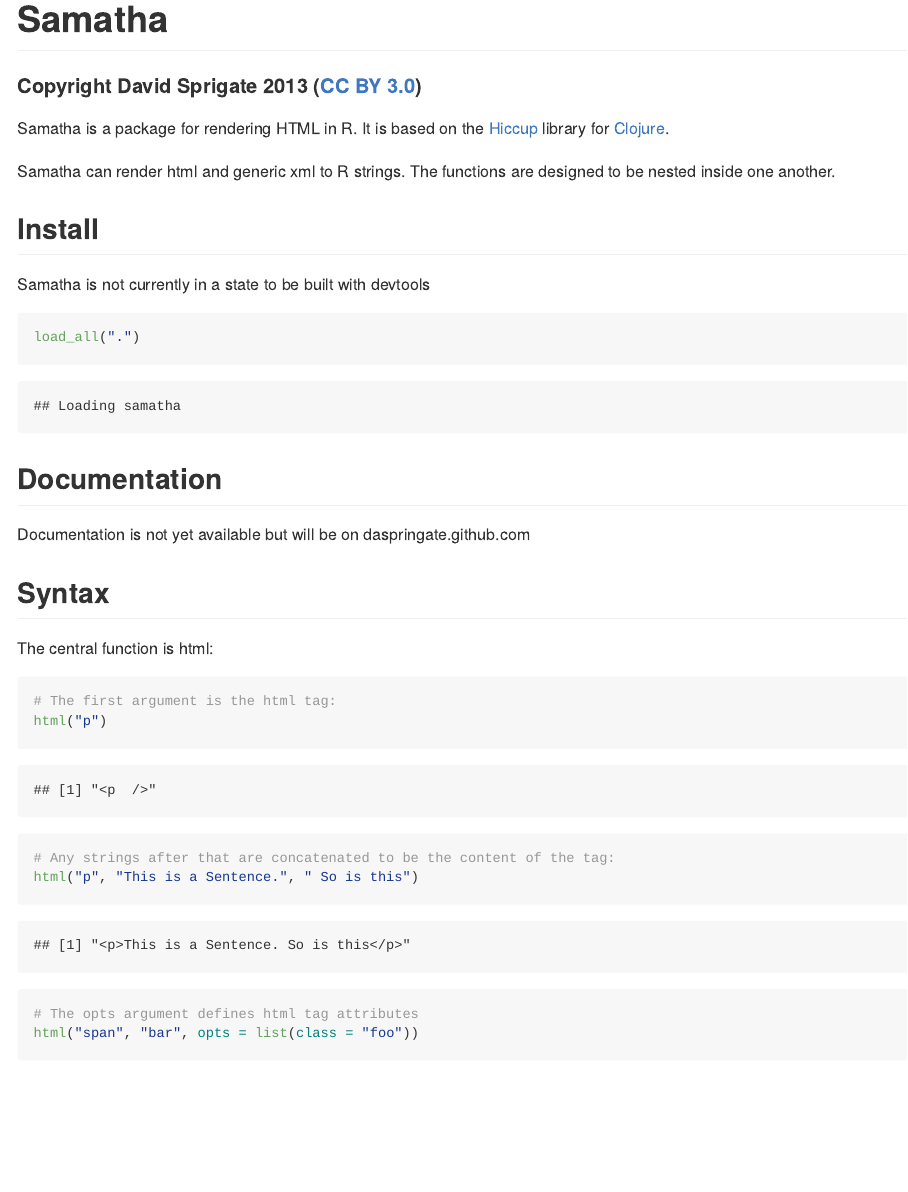
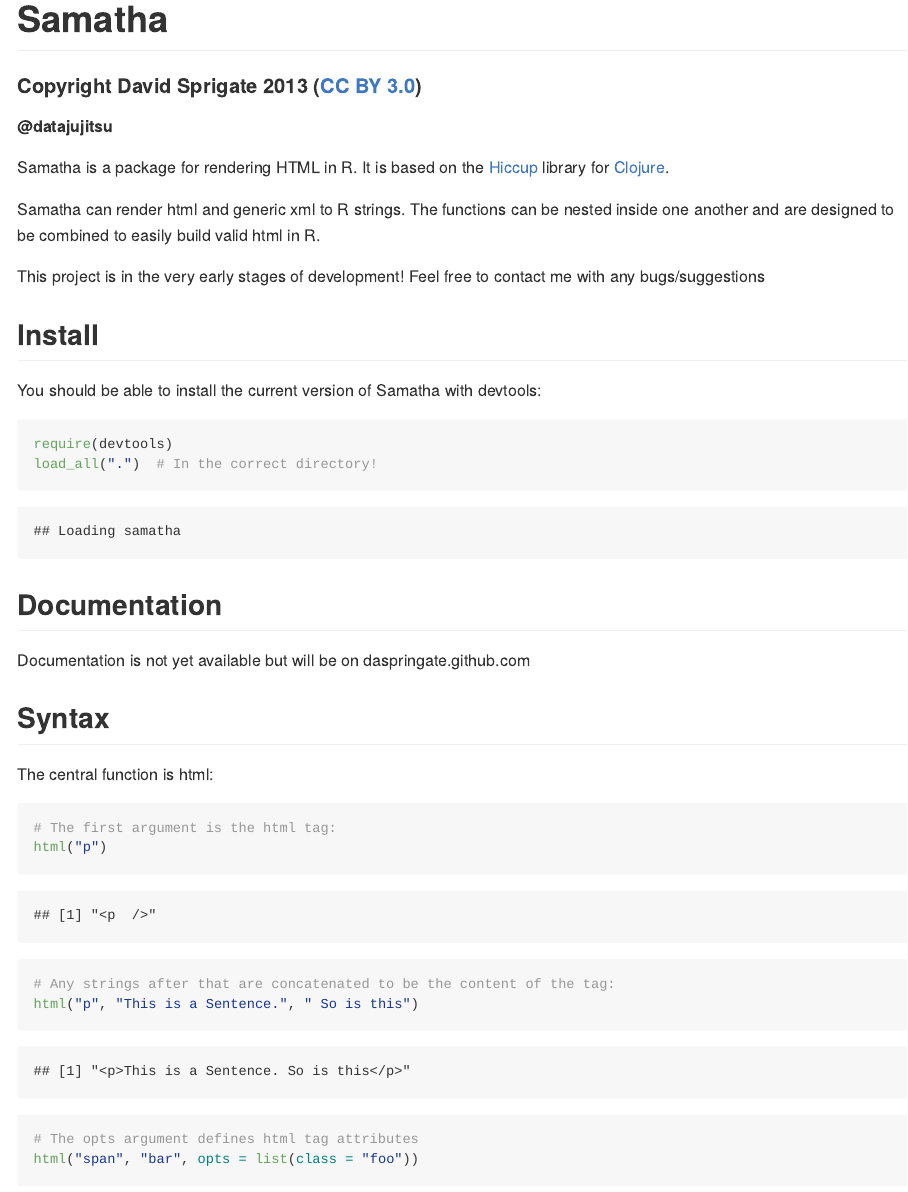
Before and after one commit to DASpringate/samatha, an R Markdown document (README.Rmd): the page in a window 1100 px wide, from its top. The pictures show the output file README.md that the author committed with the source, drawn offline in the style of GitHub; long lines of code are wrapped.

Commit message:
README edits

````diff
--- a/README.Rmd
+++ b/README.Rmd
@@ -2,17 +2,21 @@
 =======
 
 #### Copyright David Sprigate 2013 ([CC BY 3.0](creativecommons.org/licenses/by/3.0))
+##### @datajujitsu
 
 Samatha is a package for rendering HTML in R. It is based on the [Hiccup](http://github.com/weavejester/hiccup) library for [Clojure](clojure.org).
 
-Samatha can render html and generic xml to R strings.  The functions are designed to be nested inside one another.
+Samatha can render html and generic xml to R strings.  The functions can be nested inside one another and are designed to be combined to easily build valid html in R.
+
+This project is in the very early stages of development! Feel free to contact me with any bugs/suggestions
 
 ## Install
 
-Samatha is not currently in a state to be built with devtools
+You should be able to install the current version of Samatha with devtools:
 
 ```{r}
-load_all(".")
+require(devtools)
+load_all(".") # In the correct directory!
 ```
 
 ## Documentation
````
Also changed, not shown: README.md.
